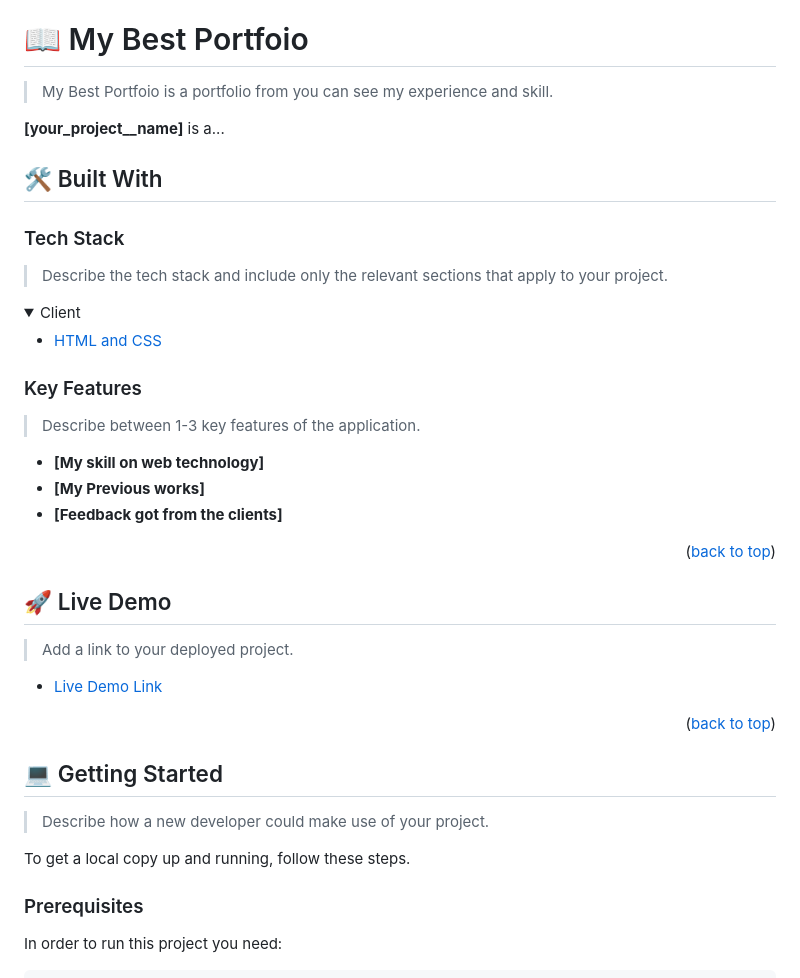
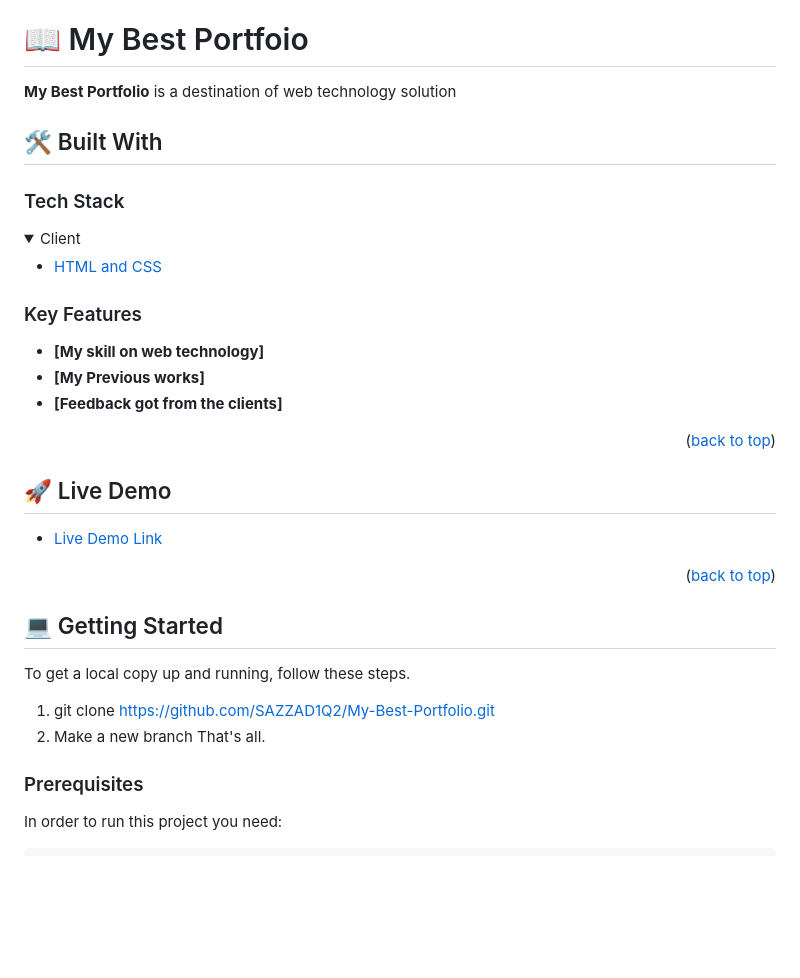
Before and after one commit to SAZZAD1Q2/My-Best-Portfolio, a Markdown page: README.md, the part around one of its changes. GitHub-like rendering; folded sections open; blank space fills up the shorter version.

```diff
--- a/README.md
+++ b/README.md
@@ -39,15 +39,13 @@
 
 # 📖 My Best Portfoio <a name="about-project"></a>
 
-> My Best Portfoio is a portfolio from you can see my experience and skill.
-
-**[your_project__name]** is a...
+**My Best Portfolio** is a destination of web technology solution
 
 ## 🛠 Built With <a name="built-with"></a>
 
 ### Tech Stack <a name="tech-stack"></a>
 
-> Describe the tech stack and include only the relevant sections that apply to your project.
+
 
 <details>
   <summary>Client</summary>
@@ -62,7 +60,6 @@
 
 ### Key Features <a name="key-features"></a>
 
-> Describe between 1-3 key features of the application.
 
 - **[My skill on web technology]**
 - **[My Previous works]**
@@ -74,7 +71,6 @@
 
 ## 🚀 Live Demo <a name="live-demo"></a>
 
-> Add a link to your deployed project.
 
 - [Live Demo Link](https://yourdeployedapplicationlink.com)
 
@@ -84,9 +80,12 @@
 
 ## 💻 Getting Started <a name="getting-started"></a>
 
-> Describe how a new developer could make use of your project.
+
 
 To get a local copy up and running, follow these steps.
+1. git clone https://github.com/SAZZAD1Q2/My-Best-Portfolio.git
+2. Make a new branch
+That's all.
 
 ### Prerequisites
 
```
Also changed, not shown: other parts of README.md (+11 -14 lines).
